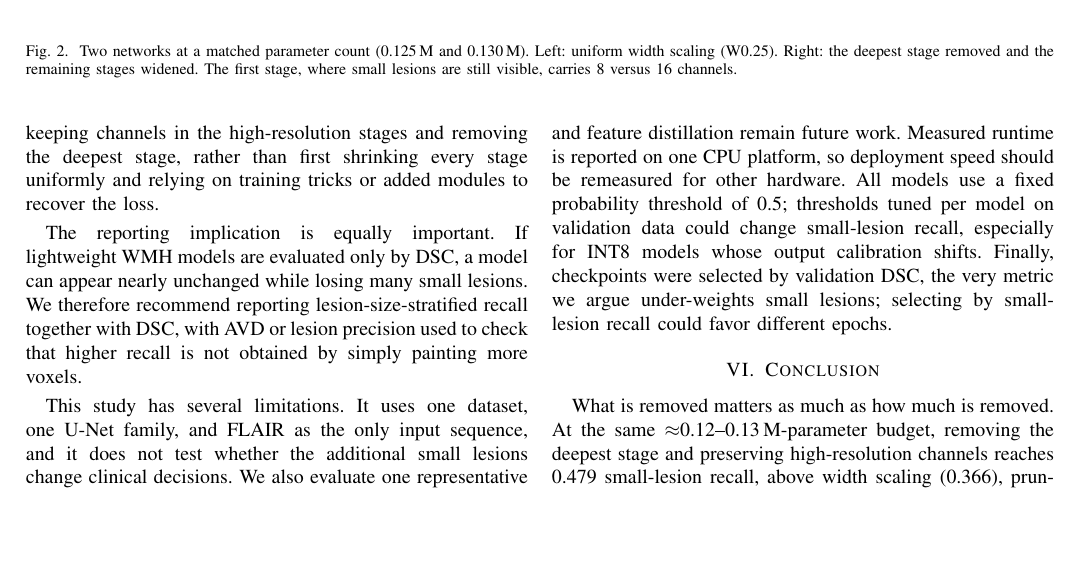
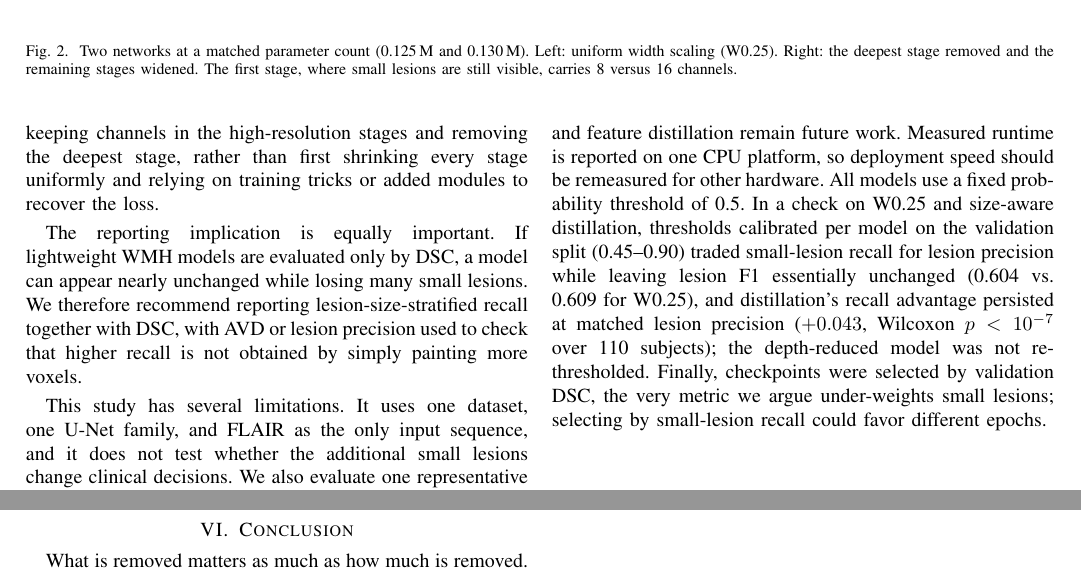
Before and after one commit to jsulim/wmh-icce, a LaTeX paper (main.tex): part of page 4 of 5 before the commit and two parts of pages 4 and 5 of 5 after it, the two joined at a grey line, cut so that both start at the same text, the shorter picture padded with empty space. Compiled offline with pdfLaTeX.

Commit message:
Use calibrated-threshold results and document case #78 selection
Co-Authored-By: Claude Opus 5.5 <noreply@anthropic.com>

```diff
--- a/main.tex
+++ b/main.tex
@@ -519,9 +521,13 @@ additional small lesions change clinical decisions. We also evaluate one
 representative method per compression family; quantization-aware training
 and feature distillation remain future work. Measured runtime is reported
 on one CPU platform, so deployment speed should be remeasured for other
-hardware. All models use a fixed probability threshold of 0.5; thresholds
-tuned per model on validation data could change small-lesion recall,
-especially for INT8 models whose output calibration shifts. Finally,
+hardware. All models use a fixed probability threshold of 0.5. In a check
+on W0.25 and size-aware distillation, thresholds calibrated per model on
+the validation split (0.45--0.90) traded small-lesion recall for lesion
+precision while leaving lesion F1 essentially unchanged (0.604 vs. 0.609
+for W0.25), and distillation's recall advantage persisted at matched
+lesion precision ($+0.043$, Wilcoxon $p<10^{-7}$ over 110 subjects); the
+depth-reduced model was not re-thresholded. Finally,
 checkpoints were selected by validation DSC, the very metric we argue
 under-weights small lesions; selecting by small-lesion recall could favor
 different epochs.
```
Also changed, not shown: main.tex (10 more changed lines).
